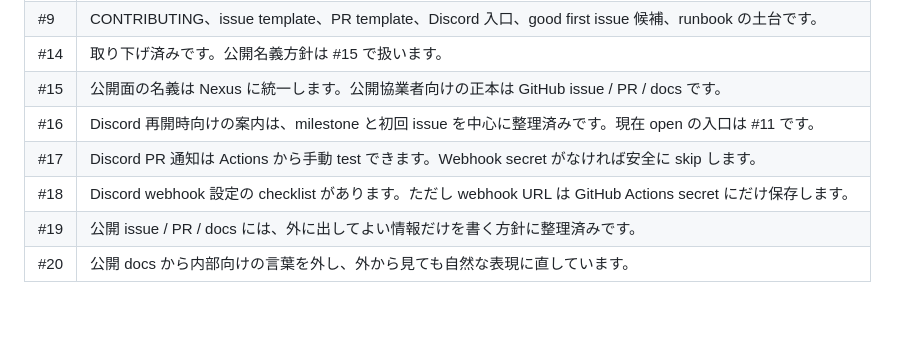
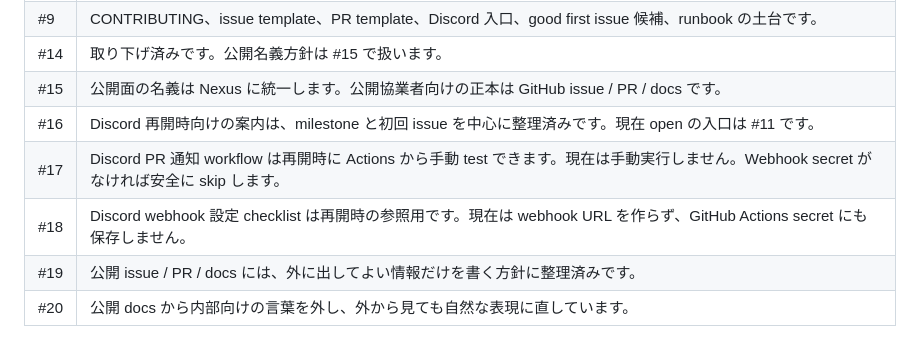
Before and after one commit to nexus-ai-2045/urban-ecosystem, a Markdown page: docs/public-collaboration-status.md, the part around the change. GitHub-like rendering; blank space fills up the shorter version.

Commit message:
Discordフリーズ中の通知手順を再開時参照に寄せる

```diff
--- a/docs/public-collaboration-status.md
+++ b/docs/public-collaboration-status.md
@@ -97,8 +97,8 @@ PR #8〜#20 を見て、公開協業の進め方に関係する現在地だけ
 | #14 | 取り下げ済みです。公開名義方針は #15 で扱います。 |
 | #15 | 公開面の名義は Nexus に統一します。公開協業者向けの正本は GitHub issue / PR / docs です。 |
 | #16 | Discord 再開時向けの案内は、milestone と初回 issue を中心に整理済みです。現在 open の入口は #11 です。 |
-| #17 | Discord PR 通知は Actions から手動 test できます。Webhook secret がなければ安全に skip します。 |
-| #18 | Discord webhook 設定の checklist があります。ただし webhook URL は GitHub Actions secret にだけ保存します。 |
+| #17 | Discord PR 通知 workflow は再開時に Actions から手動 test できます。現在は手動実行しません。Webhook secret がなければ安全に skip します。 |
+| #18 | Discord webhook 設定 checklist は再開時の参照用です。現在は webhook URL を作らず、GitHub Actions secret にも保存しません。 |
 | #19 | 公開 issue / PR / docs には、外に出してよい情報だけを書く方針に整理済みです。 |
 | #20 | 公開 docs から内部向けの言葉を外し、外から見ても自然な表現に直しています。 |
 
```
